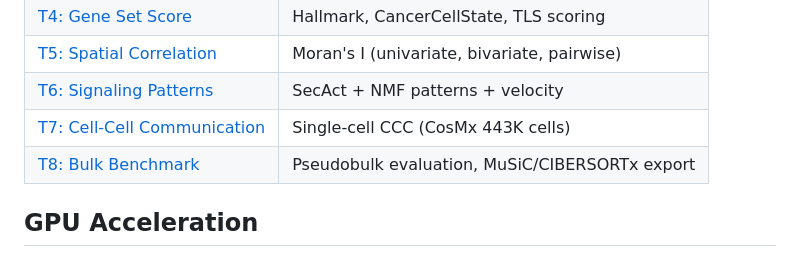
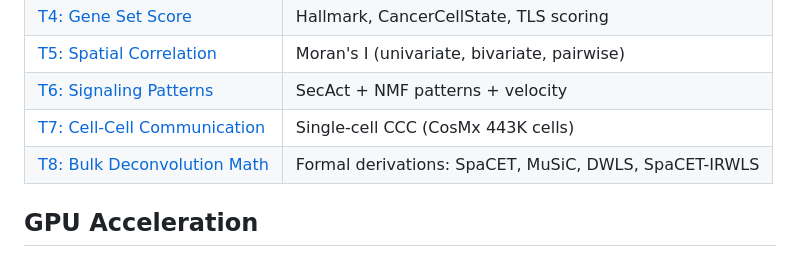
Before and after one commit to psychemistz/spatial-gpu, a Markdown page: README.md, the part around the change. GitHub-like rendering.

```diff
--- a/README.md
+++ b/README.md
@@ -58,7 +58,7 @@ Full documentation at **[psychemistz.github.io/spatial-gpu](https://psychemistz.
 | [T5: Spatial Correlation](https://psychemistz.github.io/spatial-gpu/SpatialCorrelation.html) | Moran's I (univariate, bivariate, pairwise) |
 | [T6: Signaling Patterns](https://psychemistz.github.io/spatial-gpu/stPattern.html) | SecAct + NMF patterns + velocity |
 | [T7: Cell-Cell Communication](https://psychemistz.github.io/spatial-gpu/stCCC.html) | Single-cell CCC (CosMx 443K cells) |
-| [T8: Bulk Benchmark](https://psychemistz.github.io/spatial-gpu/bulk_benchmark.html) | Pseudobulk evaluation, MuSiC/CIBERSORTx export |
+| [T8: Bulk Deconvolution Math](docs/bulk_deconvolution_math.md) | Formal derivations: SpaCET, MuSiC, DWLS, SpaCET-IRWLS |
 
 ## GPU Acceleration
 
```
Also changed, not shown: docs/bulk_deconvolution_math.md (added, +374 -0 lines).
